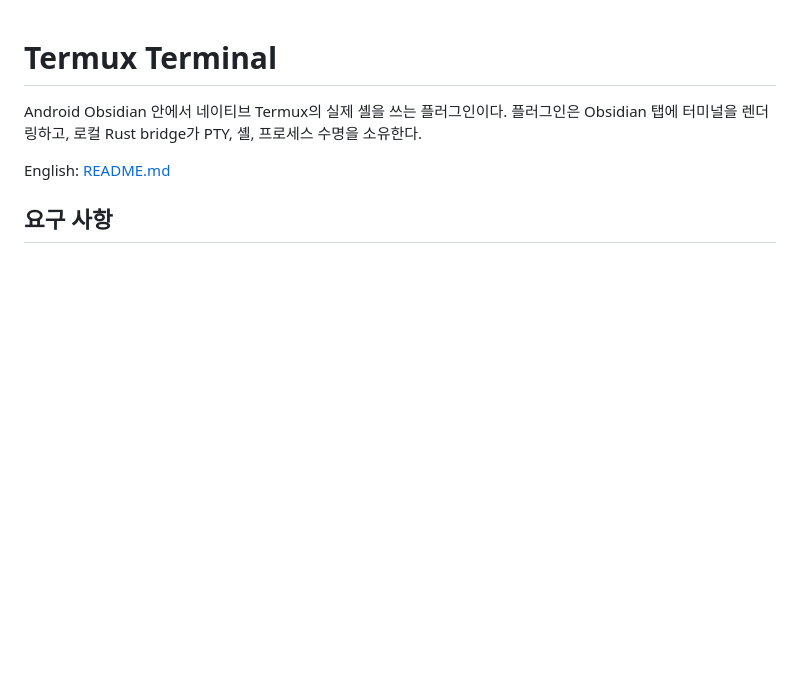
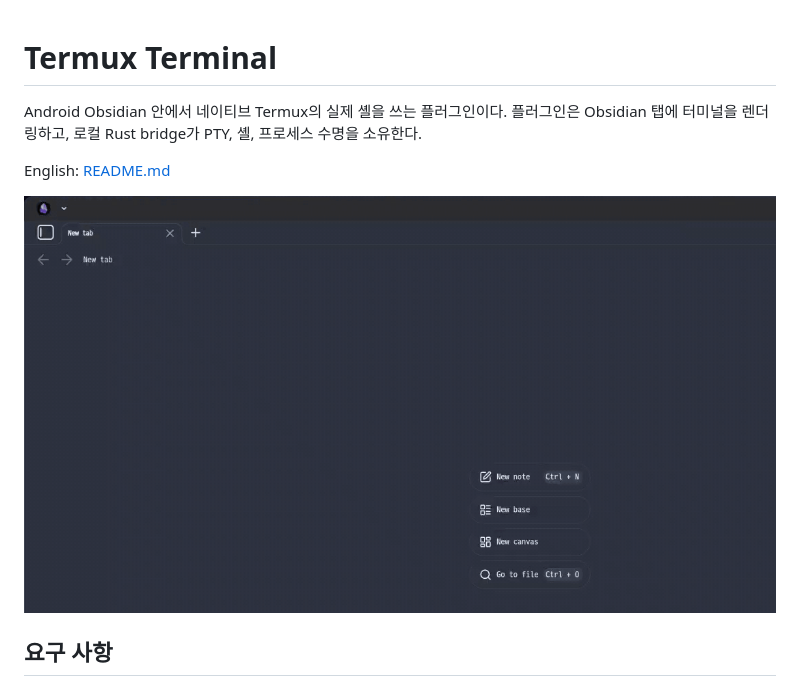
Before and after one commit to Glaysia/termux-terminal, a Markdown page: README.ko.md, the part around the change. Rendered like a GitHub page; pictures changed too: docs/assets/termux-terminal-demo.gif (added); blank space fills up the shorter version.

```diff
--- a/README.ko.md
+++ b/README.ko.md
@@ -5,6 +5,8 @@ Android Obsidian 안에서 네이티브 Termux의 실제 셸을 쓰는 플러그
 프로세스 수명을 소유한다.
 
 English: [README.md](README.md)
+
+![Android Obsidian 명령 팔레트에서 Termux 터미널 열기](docs/assets/termux-terminal-demo.gif)
 
 ## 요구 사항
 
```
Also changed, not shown: README.md (+2 -0 lines).
